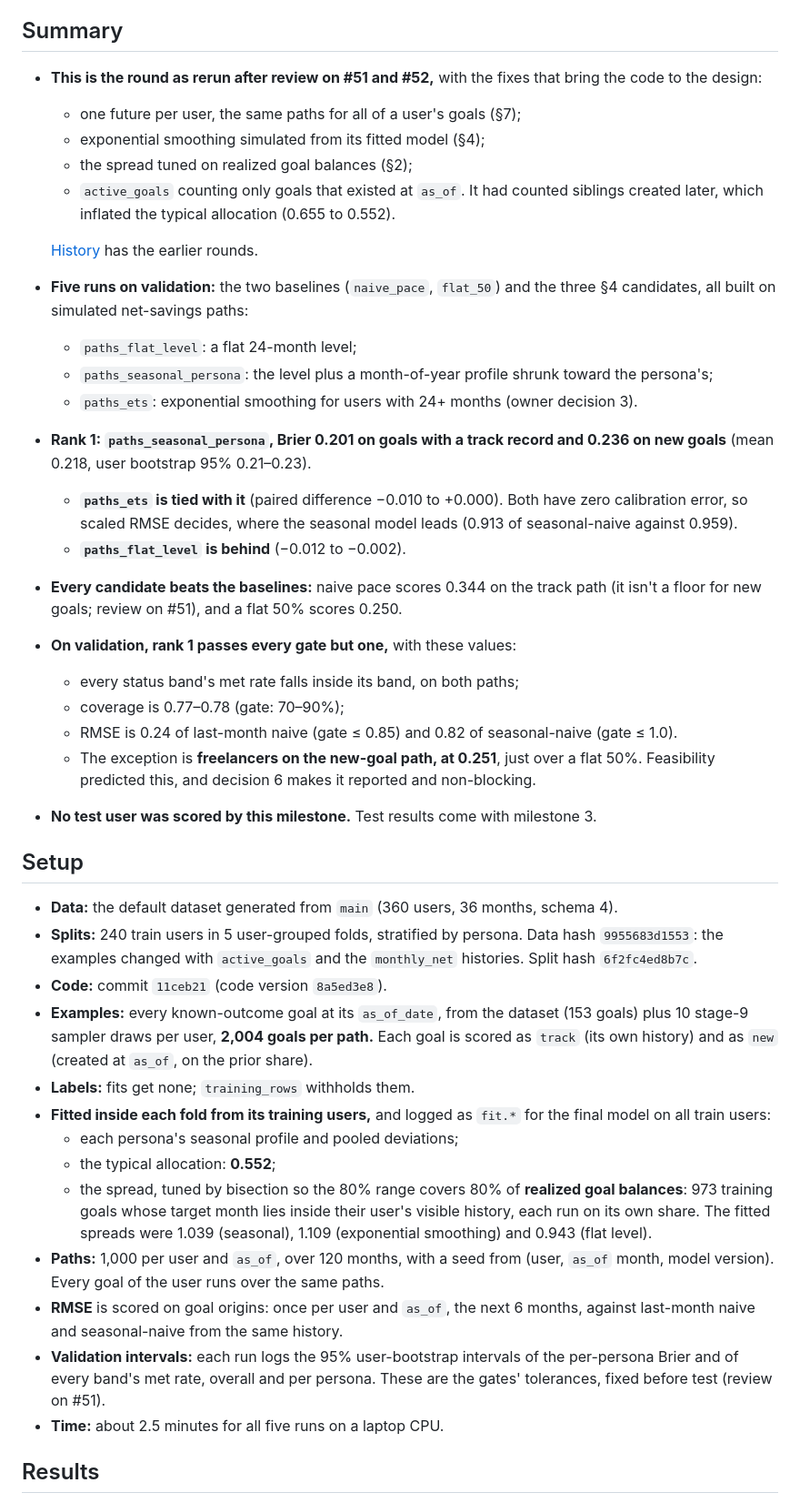
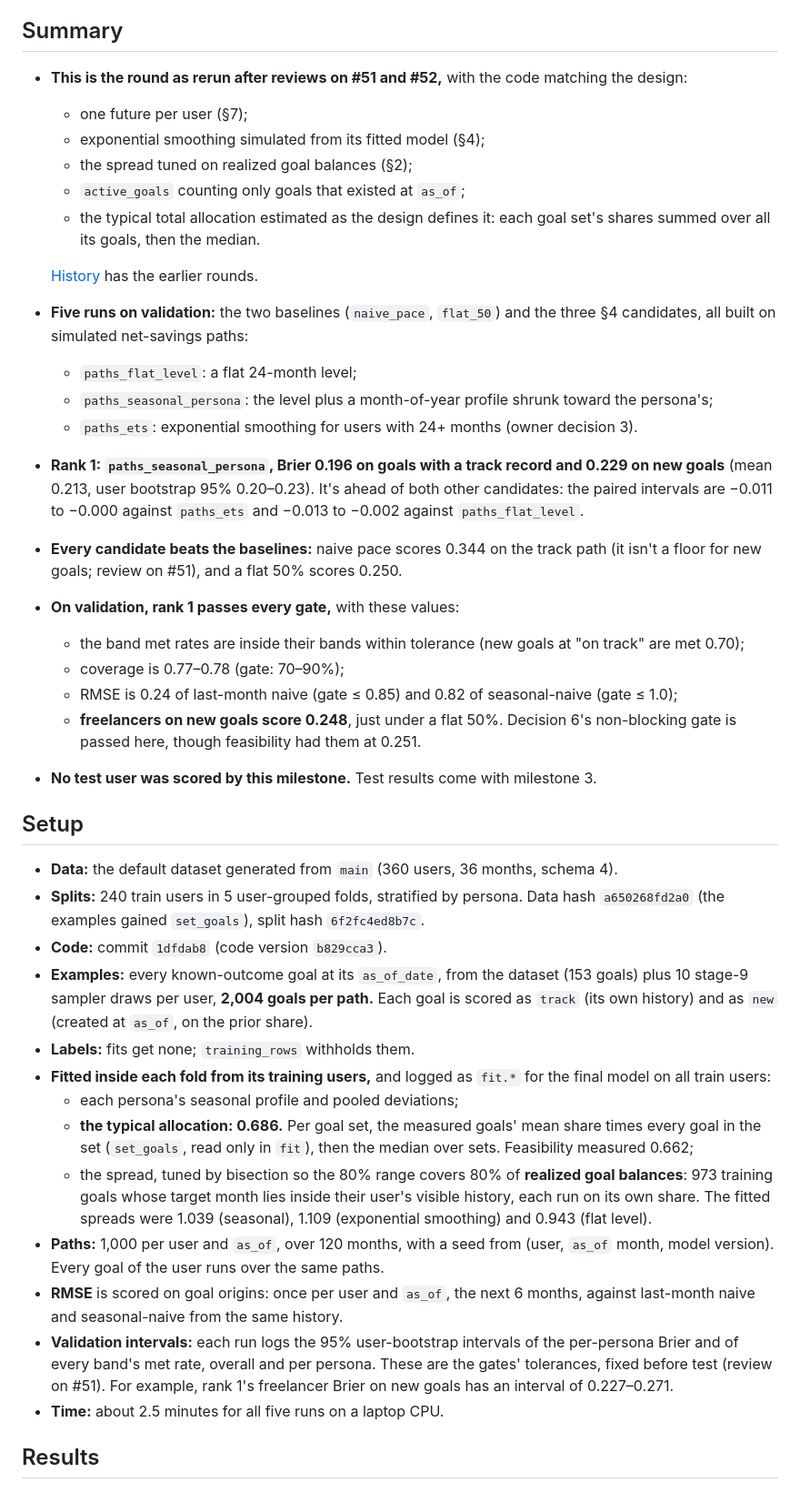
Before and after one commit to sidag02/Smart-Financial-Coach, a Markdown page: docs/reports/FR-11 and FR-12 Goal Forecasting — Round Results.md, the part around one of its changes. Shown at 91% size. Drawn GitHub-style.

Commit message:
Round results: round 4, with the design's typical-total estimator (review on #52)
Co-Authored-By: Claude Opus 5.5 <noreply@anthropic.com>

```diff
--- a/docs/reports/FR-11 and FR-12 Goal Forecasting — Round Results.md
+++ b/docs/reports/FR-11 and FR-12 Goal Forecasting — Round Results.md
@@ -4,42 +4,41 @@ Oct 4, 2026 · @Sidd · Milestone 2 of FR-11 and FR-12 Goal Forecasting — Feat
 
 ## Summary
 
-- **This is the round as rerun after review on #51 and #52,** with the fixes that bring the code to the design:
-  - one future per user, the same paths for all of a user's goals (§7);
+- **This is the round as rerun after reviews on #51 and #52,** with the code matching the design:
+  - one future per user (§7);
   - exponential smoothing simulated from its fitted model (§4);
   - the spread tuned on realized goal balances (§2);
-  - `active_goals` counting only goals that existed at `as_of`. It had counted siblings created later, which inflated the typical allocation (0.655 to 0.552).
+  - `active_goals` counting only goals that existed at `as_of`;
+  - the typical total allocation estimated as the design defines it: each goal set's shares summed over all its goals, then the median.
 
   [History](#round-history) has the earlier rounds.
 - **Five runs on validation:** the two baselines (`naive_pace`, `flat_50`) and the three §4 candidates, all built on simulated net-savings paths:
   - `paths_flat_level`: a flat 24-month level;
   - `paths_seasonal_persona`: the level plus a month-of-year profile shrunk toward the persona's;
   - `paths_ets`: exponential smoothing for users with 24+ months (owner decision 3).
-- **Rank 1: `paths_seasonal_persona`, Brier 0.201 on goals with a track record and 0.236 on new goals** (mean 0.218, user bootstrap 95% 0.21–0.23).
-  - **`paths_ets` is tied with it** (paired difference −0.010 to +0.000). Both have zero calibration error, so scaled RMSE decides, where the seasonal model leads (0.913 of seasonal-naive against 0.959).
-  - **`paths_flat_level` is behind** (−0.012 to −0.002).
+- **Rank 1: `paths_seasonal_persona`, Brier 0.196 on goals with a track record and 0.229 on new goals** (mean 0.213, user bootstrap 95% 0.20–0.23). It's ahead of both other candidates: the paired intervals are −0.011 to −0.000 against `paths_ets` and −0.013 to −0.002 against `paths_flat_level`.
 - **Every candidate beats the baselines:** naive pace scores 0.344 on the track path (it isn't a floor for new goals; review on #51), and a flat 50% scores 0.250.
-- **On validation, rank 1 passes every gate but one,** with these values:
-  - every status band's met rate falls inside its band, on both paths;
+- **On validation, rank 1 passes every gate,** with these values:
+  - the band met rates are inside their bands within tolerance (new goals at "on track" are met 0.70);
   - coverage is 0.77–0.78 (gate: 70–90%);
-  - RMSE is 0.24 of last-month naive (gate ≤ 0.85) and 0.82 of seasonal-naive (gate ≤ 1.0).
-  - The exception is **freelancers on the new-goal path, at 0.251**, just over a flat 50%. Feasibility predicted this, and decision 6 makes it reported and non-blocking.
+  - RMSE is 0.24 of last-month naive (gate ≤ 0.85) and 0.82 of seasonal-naive (gate ≤ 1.0);
+  - **freelancers on new goals score 0.248**, just under a flat 50%. Decision 6's non-blocking gate is passed here, though feasibility had them at 0.251.
 - **No test user was scored by this milestone.** Test results come with milestone 3.
 
 ## Setup
 
 - **Data:** the default dataset generated from `main` (360 users, 36 months, schema 4).
-- **Splits:** 240 train users in 5 user-grouped folds, stratified by persona. Data hash `9955683d1553`: the examples changed with `active_goals` and the `monthly_net` histories. Split hash `6f2fc4ed8b7c`.
-- **Code:** commit `11ceb21` (code version `8a5ed3e8`).
+- **Splits:** 240 train users in 5 user-grouped folds, stratified by persona. Data hash `a650268fd2a0` (the examples gained `set_goals`), split hash `6f2fc4ed8b7c`.
+- **Code:** commit `1dfdab8` (code version `b829cca3`).
 - **Examples:** every known-outcome goal at its `as_of_date`, from the dataset (153 goals) plus 10 stage-9 sampler draws per user, **2,004 goals per path.** Each goal is scored as `track` (its own history) and as `new` (created at `as_of`, on the prior share).
 - **Labels:** fits get none; `training_rows` withholds them.
 - **Fitted inside each fold from its training users,** and logged as `fit.*` for the final model on all train users:
   - each persona's seasonal profile and pooled deviations;
-  - the typical allocation: **0.552**;
+  - **the typical allocation: 0.686.** Per goal set, the measured goals' mean share times every goal in the set (`set_goals`, read only in `fit`), then the median over sets. Feasibility measured 0.662;
   - the spread, tuned by bisection so the 80% range covers 80% of **realized goal balances**: 973 training goals whose target month lies inside their user's visible history, each run on its own share. The fitted spreads were 1.039 (seasonal), 1.109 (exponential smoothing) and 0.943 (flat level).
 - **Paths:** 1,000 per user and `as_of`, over 120 months, with a seed from (user, `as_of` month, model version). Every goal of the user runs over the same paths.
 - **RMSE** is scored on goal origins: once per user and `as_of`, the next 6 months, against last-month naive and seasonal-naive from the same history.
-- **Validation intervals:** each run logs the 95% user-bootstrap intervals of the per-persona Brier and of every band's met rate, overall and per persona. These are the gates' tolerances, fixed before test (review on #51).
+- **Validation intervals:** each run logs the 95% user-bootstrap intervals of the per-persona Brier and of every band's met rate, overall and per persona. These are the gates' tolerances, fixed before test (review on #51). For example, rank 1's freelancer Brier on new goals has an interval of 0.227–0.271.
 - **Time:** about 2.5 minutes for all five runs on a laptop CPU.
 
 ## Results
```
Also changed, not shown: other parts of docs/reports/FR-11 and FR-12 Goal Forecasting — Round Results.md (+22 -19 lines).
